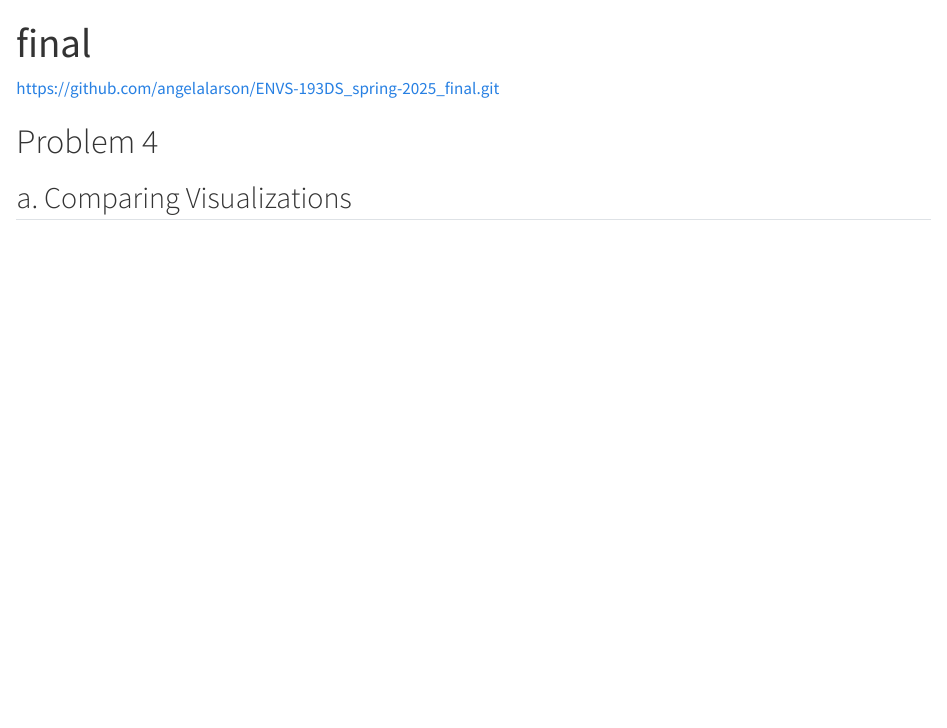
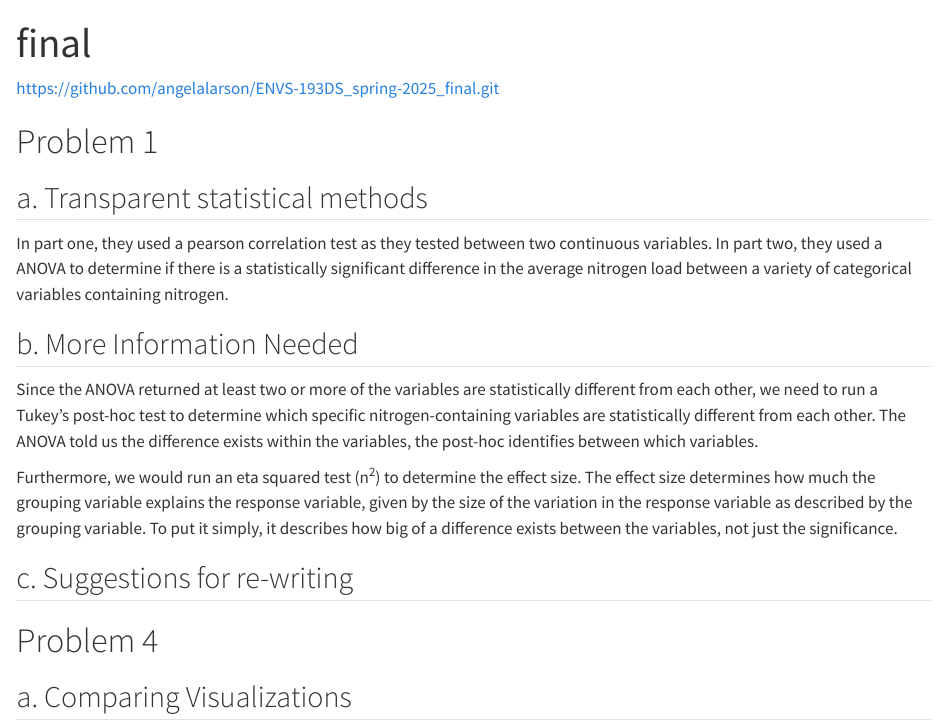
Before and after one commit to angelalarson/ENVS-193DS_spring-2025_final, a Quarto document (code/final.qmd): the page in a window 1100 px wide, from its top. Rendered offline with R 4.5, knitr and Pandoc in place of Quarto, with nearby package versions.

Commit message:
Completing parts a and b of problem 1

````diff
--- a/code/final.qmd
+++ b/code/final.qmd
@@ -9,10 +9,19 @@ https://github.com/angelalarson/ENVS-193DS_spring-2025_final.git
 
 ```
 
+# Problem 1
 
+## a. Transparent statistical methods
 
+In part one, they used a pearson correlation test as they tested between two continuous variables. In part two, they used a ANOVA to determine if there is a statistically significant difference in the average nitrogen load between a variety of categorical variables containing nitrogen.
 
+## b. More Information Needed
 
+Since the ANOVA returned at least two or more of the variables are statistically different from each other, we need to run a Tukey's post-hoc test to determine which specific nitrogen-containing variables are statistically different from each other. The ANOVA told us the difference exists within the variables, the post-hoc identifies between which variables.
+
+Furthermore, we would run an eta squared test (n^2^) to determine the effect size. The effect size determines how much the grouping variable explains the response variable, given by the size of the variation in the response variable as described by the grouping variable. To put it simply, it describes how big of a difference exists between the variables, not just the significance.
+
+## c. Suggestions for re-writing
 
 
 # Problem 4
````
